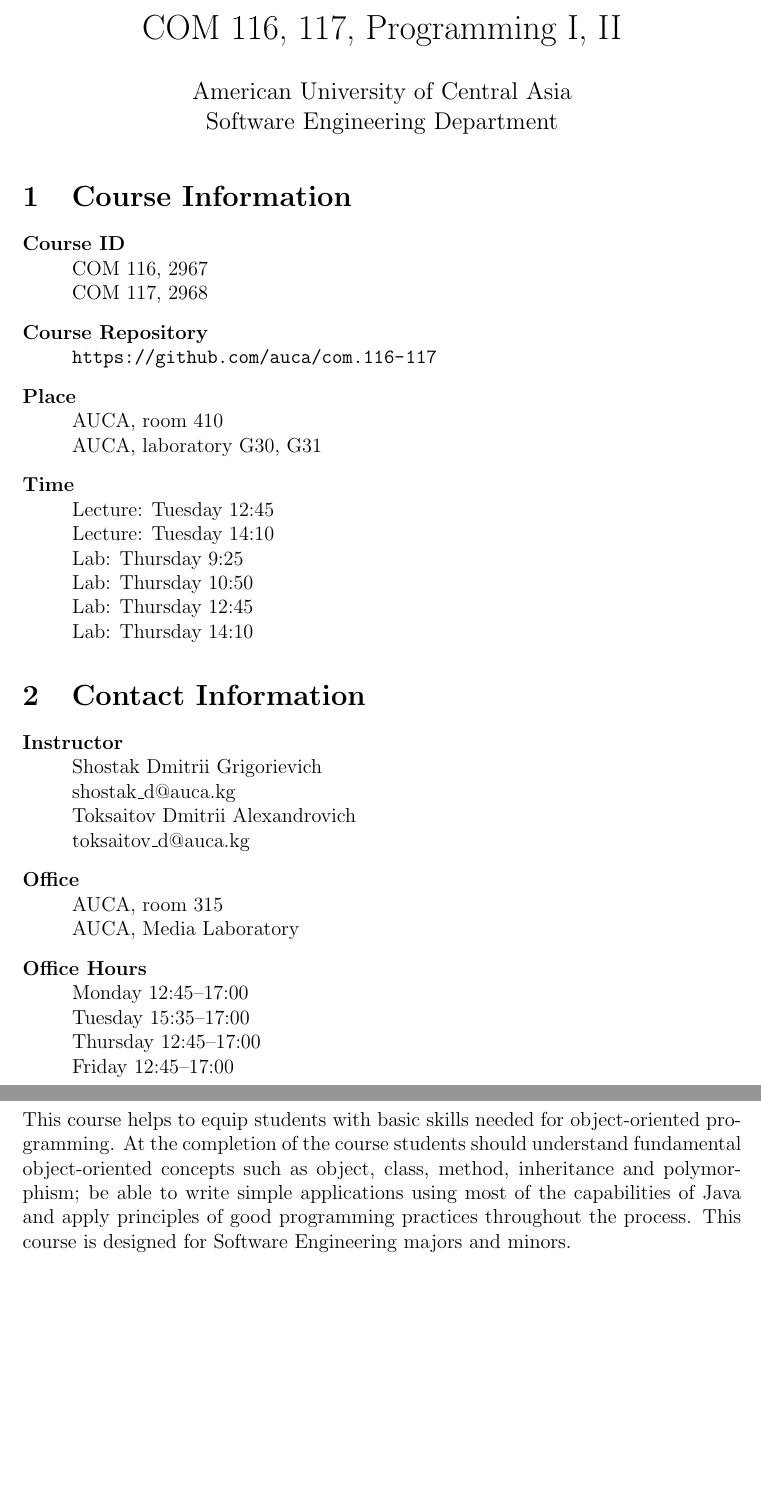
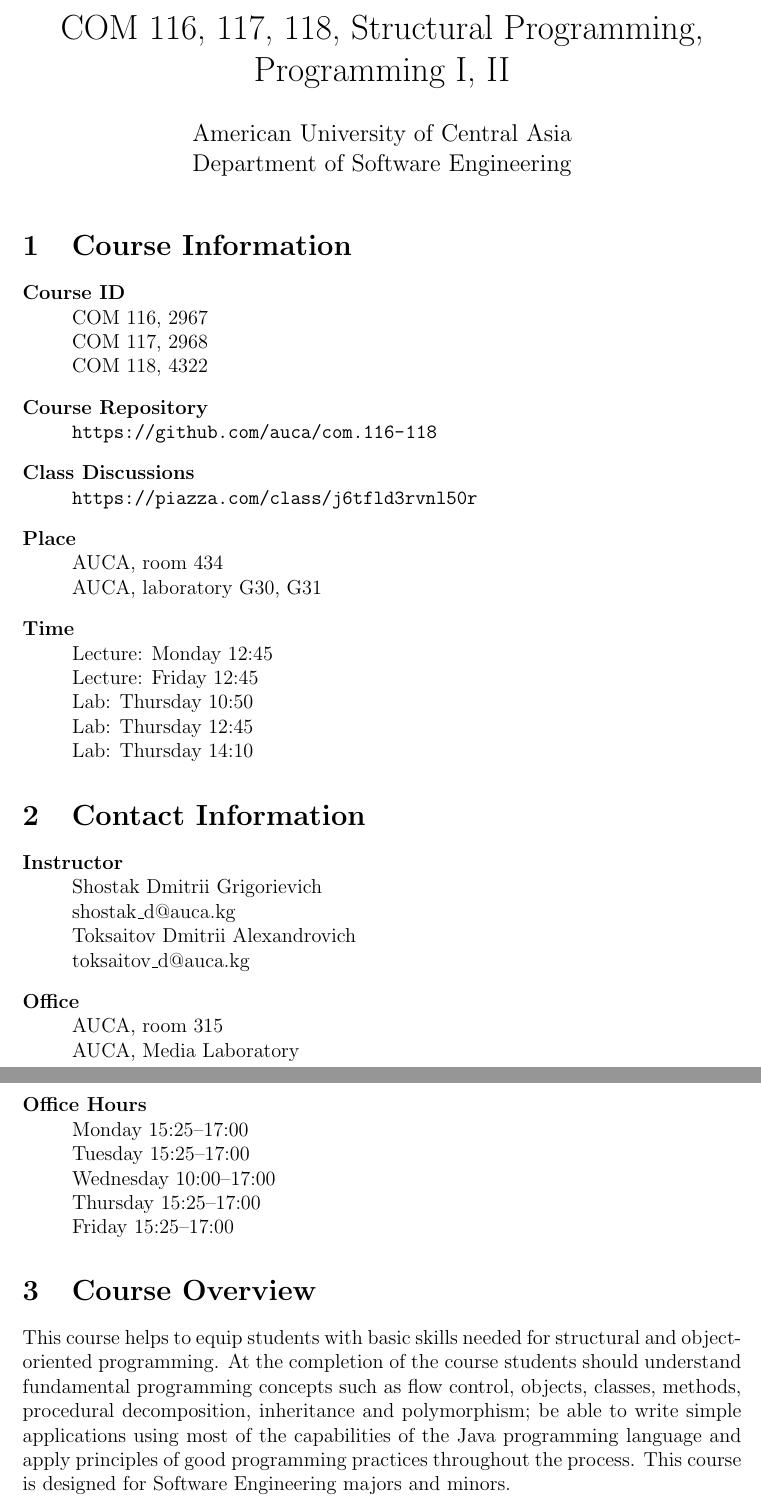
Before and after one commit to auca/com.122-119, a LaTeX document (Syllabus/COM_116-118_2017_Syllabus.tex): two parts of pages 1 and 2 of 4, joined at a grey line, cut at the place of the change, the shorter picture padded with empty space. Compiled offline with pdfLaTeX.

Commit message:
Update the repository for Fall 2017

```diff
--- a/Syllabus/COM_116_Fall_2016_Syllabus.tex
+++ b/Syllabus/COM_116-118_2017_Syllabus.tex
@@ -4,10 +4,10 @@
 
 \usepackage{hyperref}
 \hypersetup{
-    pdftitle={COM 116, 117, Programming I, II},%
+    pdftitle={COM 116, 117, 118 Structural Programming, Programming I, II},%
     pdfauthor={Toksaitov Dmitrii Alexandrovich},%
     pdfsubject={Syllabus},%
-    pdfkeywords={COM;}{116;}{117;}{syllabus;}{programming;}{I;}{II;}{Java},%
+    pdfkeywords={COM;}{116;}{117;}{118;}{syllabus;}{programming;}{I;}{II;}{Java},%
     colorlinks,%
     linkcolor=black,%
     citecolor=black,%
@@ -19,10 +19,10 @@
 
 \begin{document}
 
-    \title{COM 116, 117, Programming \R{1}, \R{2}}
+    \title{COM 116, 117, 118, Structural Programming, Programming \R{1}, \R{2}}
     \author{
         American University of Central Asia\\
-        Software Engineering Department
+        Department of Software Engineering
     }
     \date{}
     \maketitle
@@ -32,16 +32,18 @@
         \begin{description}
             \item[Course ID]\hfill\\
                 COM 116, 2967\\
-                COM 117, 2968
+                COM 117, 2968\\
+                COM 118, 4322
             \item[Course Repository]\hfill\\
-                \url{https://github.com/auca/com.116-117}
+                \url{https://github.com/auca/com.116-118}
+            \item[Class Discussions]\hfill\\
+                \url{https://piazza.com/class/j6tfld3rvnl50r}
             \item[Place]\hfill\\
-                AUCA, room 410\\
+                AUCA, room 434\\
                 AUCA, laboratory G30, G31
             \item[Time]\hfill\\
-                Lecture: Tuesday 12:45\\
-                Lecture: Tuesday 14:10\\
-                Lab: Thursday 9:25\\
+                Lecture: Monday 12:45\\
+                Lecture: Friday 12:45\\
                 Lab: Thursday 10:50\\
                 Lab: Thursday 12:45\\
                 Lab: Thursday 14:10
@@ -59,21 +61,23 @@
                 AUCA, room 315\\
                 AUCA, Media Laboratory
             \item[Office Hours]\hfill\\
-                Monday 12:45--17:00\\
-                Tuesday 15:35--17:00\\
-                Thursday 12:45--17:00\\
-                Friday 12:45--17:00
+                Monday 15:25--17:00\\
+                Tuesday 15:25--17:00\\
+                Wednesday 10:00--17:00\\
+                Thursday 15:25--17:00\\
+                Friday 15:25--17:00
         \end{description}
 
     \section{Course Overview}
 
         This course helps to equip students with basic skills needed for
-        object-oriented programming. At the completion of the course students
-        should understand fundamental object-oriented concepts such as object,
-        class, method, inheritance and polymorphism; be able to write simple
-        applications using most of the capabilities of Java and apply principles
-        of good programming practices throughout the process. This course is
-        designed for Software Engineering majors and minors.
+        structural and object-oriented programming. At the completion of the
+        course students should understand fundamental programming concepts such
+        as flow control, objects, classes, methods, procedural decomposition,
+        inheritance and polymorphism; be able to write simple applications using
+        most of the capabilities of the Java programming language and apply
+        principles of good programming practices throughout the process.  This
+        course is designed for Software Engineering majors and minors.
 
     \section{Topics Covered}
 
```
Also changed, not shown: Readme.md (added), Syllabus/COM_116-118_2017_Syllabus.pdf (added), Syllabus/COM_116_Fall_2016_Syllabus.pdf (deleted), Syllabus/Makefile, Syllabus/COM_116-118_2017_Syllabus.tex (6 more changed lines).
